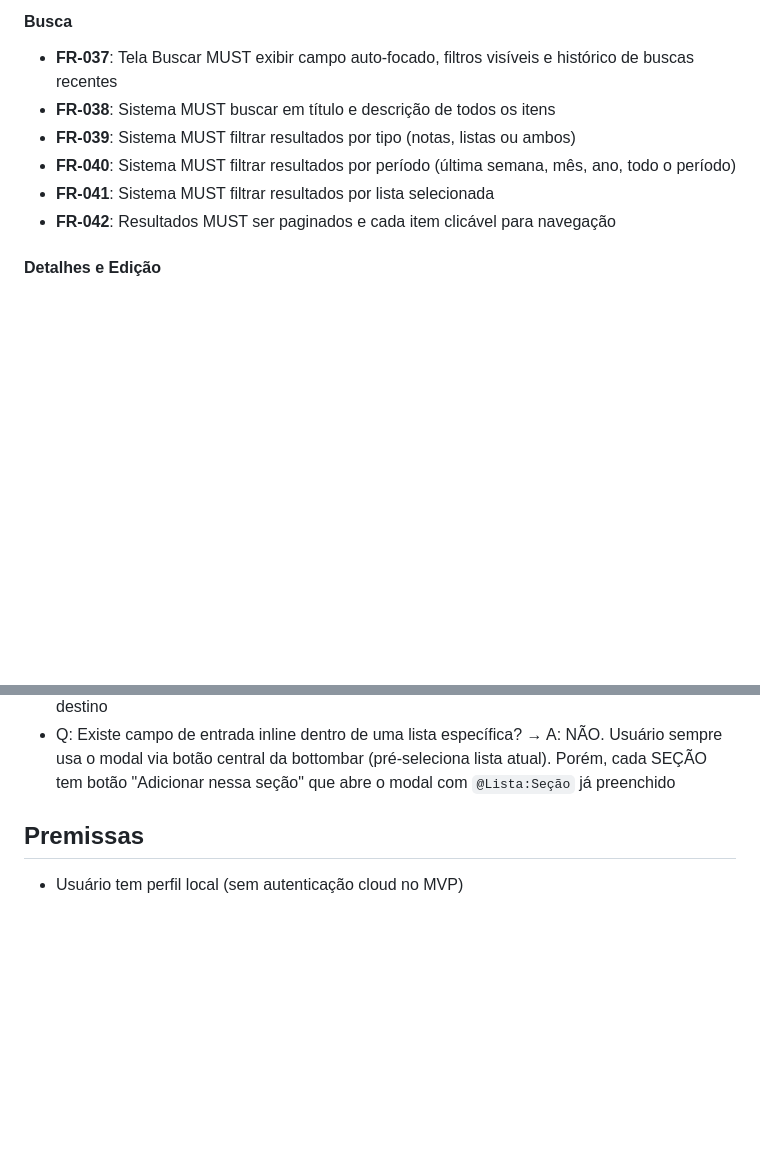
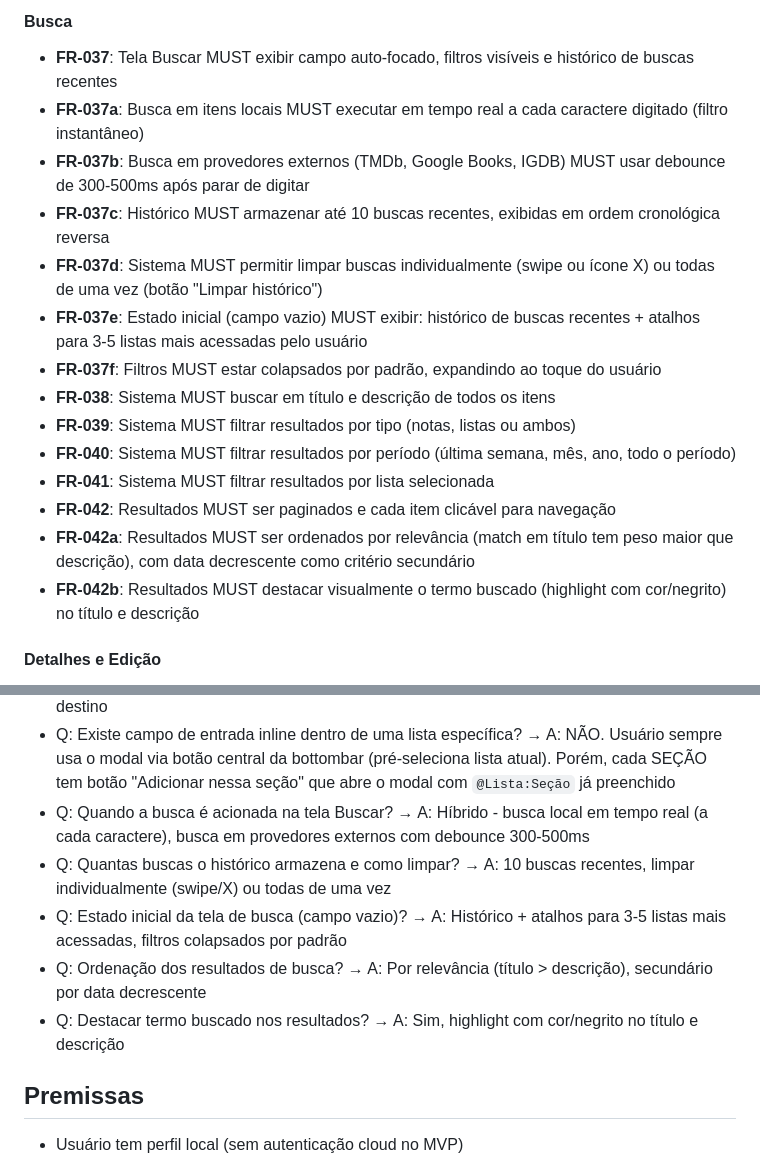
Before and after one commit to eliascoelho911/Listify, a Markdown page: specs/004-listify-core/spec.md, 2 parts joined by grey strips. Drawn GitHub-style; blank space fills up the shorter version.

Commit message:
docs: clarify search screen behavior and requirements
Add detailed functional requirements for search screen including real-time
local search, debounced external provider search, history management,
initial state layout, result ordering by relevance, and term highlighting.

Co-Authored-By: Claude Sonnet 4.5 <noreply@anthropic.com>

```diff
--- a/specs/004-listify-core/spec.md
+++ b/specs/004-listify-core/spec.md
@@ -467,11 +467,19 @@ O usuário prefere usar o app no modo escuro e quer personalizar a cor de destaq
 
 #### Busca
 - **FR-037**: Tela Buscar MUST exibir campo auto-focado, filtros visíveis e histórico de buscas recentes
+- **FR-037a**: Busca em itens locais MUST executar em tempo real a cada caractere digitado (filtro instantâneo)
+- **FR-037b**: Busca em provedores externos (TMDb, Google Books, IGDB) MUST usar debounce de 300-500ms após parar de digitar
+- **FR-037c**: Histórico MUST armazenar até 10 buscas recentes, exibidas em ordem cronológica reversa
+- **FR-037d**: Sistema MUST permitir limpar buscas individualmente (swipe ou ícone X) ou todas de uma vez (botão "Limpar histórico")
+- **FR-037e**: Estado inicial (campo vazio) MUST exibir: histórico de buscas recentes + atalhos para 3-5 listas mais acessadas pelo usuário
+- **FR-037f**: Filtros MUST estar colapsados por padrão, expandindo ao toque do usuário
 - **FR-038**: Sistema MUST buscar em título e descrição de todos os itens
 - **FR-039**: Sistema MUST filtrar resultados por tipo (notas, listas ou ambos)
 - **FR-040**: Sistema MUST filtrar resultados por período (última semana, mês, ano, todo o período)
 - **FR-041**: Sistema MUST filtrar resultados por lista selecionada
 - **FR-042**: Resultados MUST ser paginados e cada item clicável para navegação
+- **FR-042a**: Resultados MUST ser ordenados por relevância (match em título tem peso maior que descrição), com data decrescente como critério secundário
+- **FR-042b**: Resultados MUST destacar visualmente o termo buscado (highlight com cor/negrito) no título e descrição
 
 #### Detalhes e Edição
 - **FR-043**: Sistema MUST exibir tela de detalhes com título, descrição e lista associada (se houver)
@@ -543,6 +551,11 @@ O usuário prefere usar o app no modo escuro e quer personalizar a cor de destaq
 - Q: O que significa "contexto notas" no botão Adicionar? → A: Pré-seleciona a lista de Notas única. Campo já vem com destino definido
 - Q: Existem "opções de tipo" no modal do botão Adicionar? → A: NÃO. Modal contém apenas o campo de entrada inteligente. Tipo do item é inferido automaticamente pela categoria da lista destino
 - Q: Existe campo de entrada inline dentro de uma lista específica? → A: NÃO. Usuário sempre usa o modal via botão central da bottombar (pré-seleciona lista atual). Porém, cada SEÇÃO tem botão "Adicionar nessa seção" que abre o modal com `@Lista:Seção` já preenchido
+- Q: Quando a busca é acionada na tela Buscar? → A: Híbrido - busca local em tempo real (a cada caractere), busca em provedores externos com debounce 300-500ms
+- Q: Quantas buscas o histórico armazena e como limpar? → A: 10 buscas recentes, limpar individualmente (swipe/X) ou todas de uma vez
+- Q: Estado inicial da tela de busca (campo vazio)? → A: Histórico + atalhos para 3-5 listas mais acessadas, filtros colapsados por padrão
+- Q: Ordenação dos resultados de busca? → A: Por relevância (título > descrição), secundário por data decrescente
+- Q: Destacar termo buscado nos resultados? → A: Sim, highlight com cor/negrito no título e descrição
 
 ## Premissas
 
```
